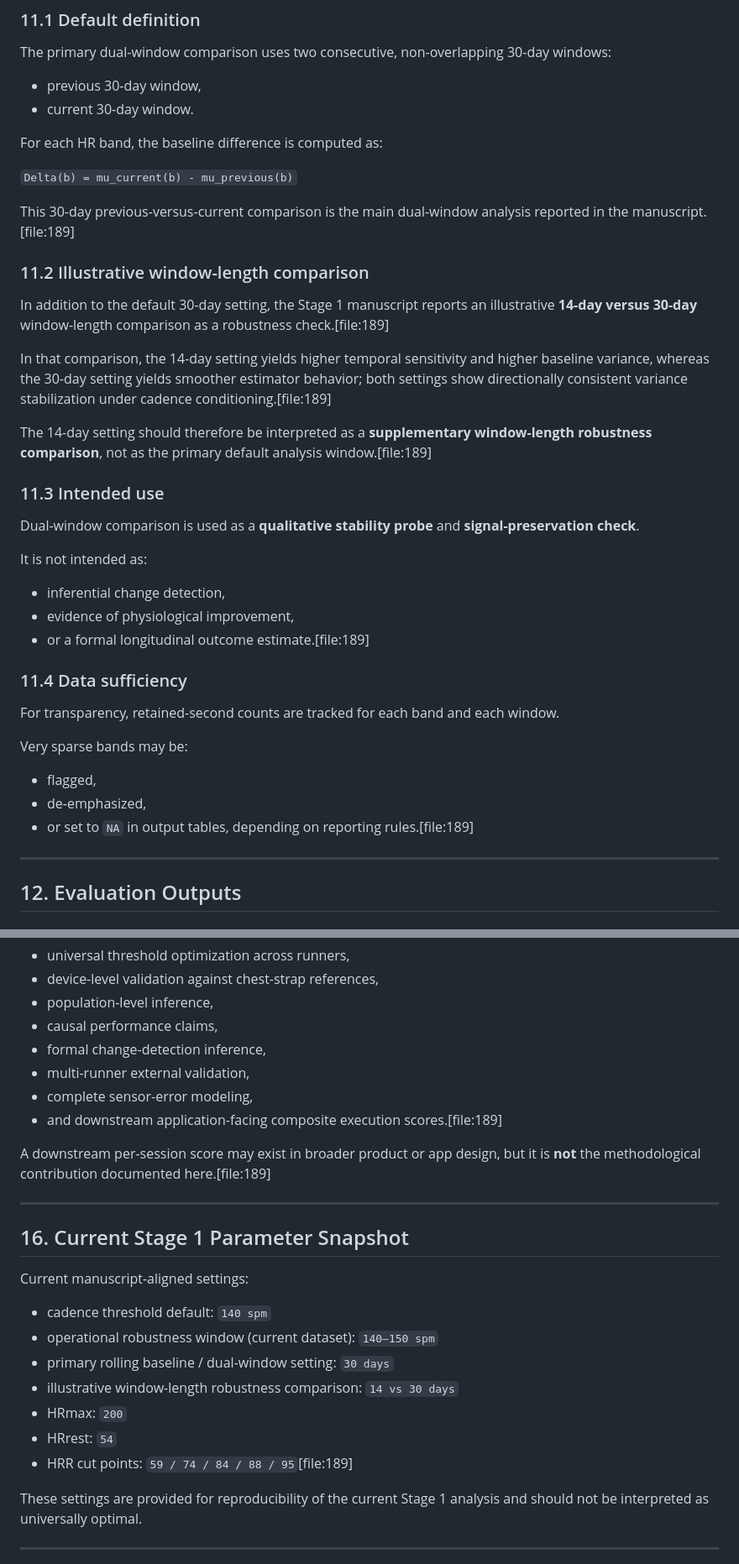
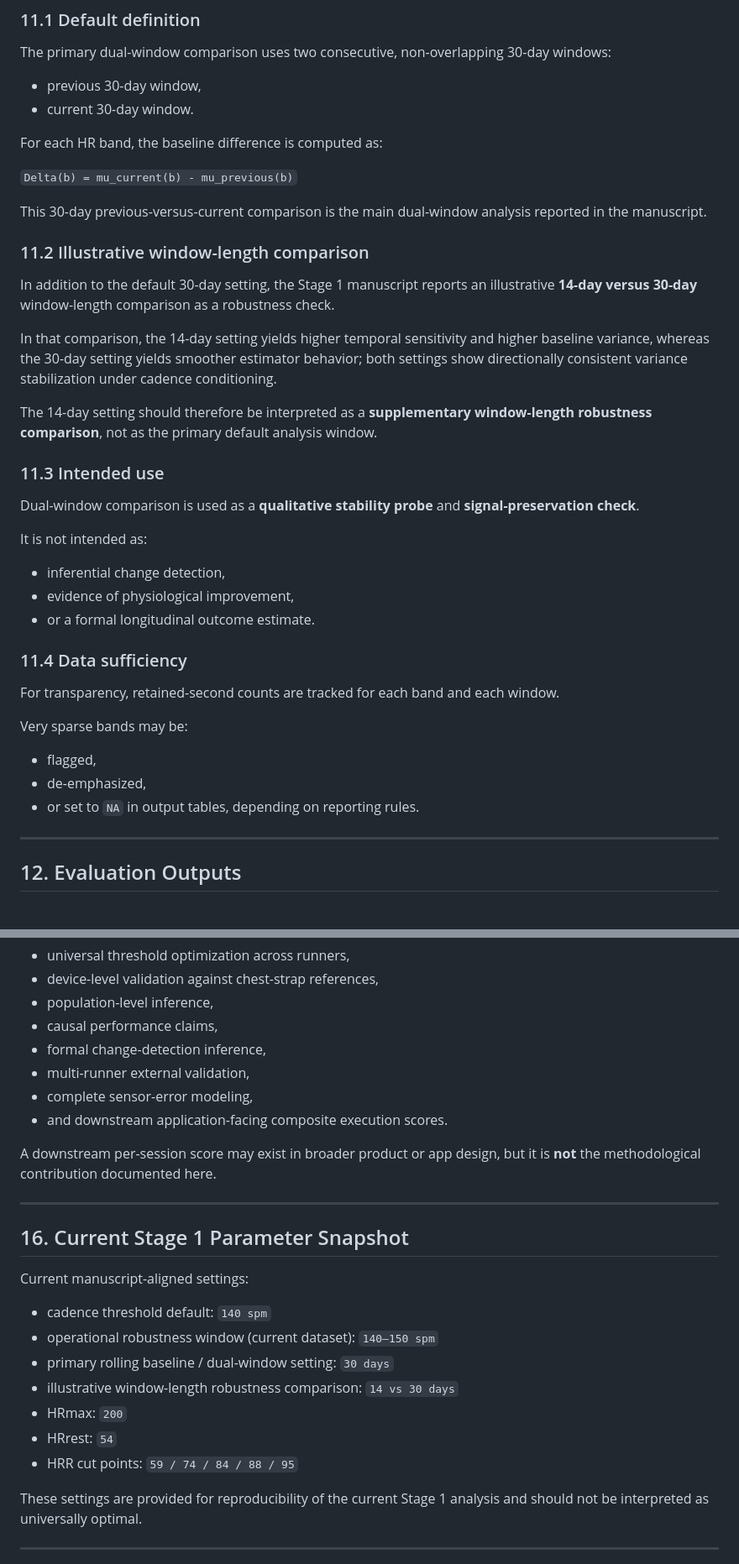
Before and after one commit to steven-sf-lam/cadence-rolling-baseline-wearable, a Markdown page: doc/FULL_SPEC.md, 2 parts joined by grey strips. Shown at 84% size. Rendered like a GitHub page.

```diff
--- a/doc/FULL_SPEC.md
+++ b/doc/FULL_SPEC.md
@@ -328,16 +328,16 @@ For each HR band, the baseline difference is computed as:
 
 `Delta(b) = mu_current(b) - mu_previous(b)`
 
-This 30-day previous-versus-current comparison is the main dual-window analysis reported in the manuscript.[file:189]
+This 30-day previous-versus-current comparison is the main dual-window analysis reported in the manuscript.
 
 ### 11.2 Illustrative window-length comparison
 
 In addition to the default 30-day setting, the Stage 1 manuscript reports an illustrative
-**14-day versus 30-day** window-length comparison as a robustness check.[file:189]
+**14-day versus 30-day** window-length comparison as a robustness check.
 
-In that comparison, the 14-day setting yields higher temporal sensitivity and higher baseline variance, whereas the 30-day setting yields smoother estimator behavior; both settings show directionally consistent variance stabilization under cadence conditioning.[file:189]
+In that comparison, the 14-day setting yields higher temporal sensitivity and higher baseline variance, whereas the 30-day setting yields smoother estimator behavior; both settings show directionally consistent variance stabilization under cadence conditioning.
 
-The 14-day setting should therefore be interpreted as a **supplementary window-length robustness comparison**, not as the primary default analysis window.[file:189]
+The 14-day setting should therefore be interpreted as a **supplementary window-length robustness comparison**, not as the primary default analysis window.
 
 ### 11.3 Intended use
 
@@ -346,7 +346,7 @@ Dual-window comparison is used as a **qualitative stability probe** and **signal
 It is not intended as:
 - inferential change detection,
 - evidence of physiological improvement,
-- or a formal longitudinal outcome estimate.[file:189]
+- or a formal longitudinal outcome estimate.
 
 ### 11.4 Data sufficiency
 
@@ -355,7 +355,7 @@ For transparency, retained-second counts are tracked for each band and each wind
 Very sparse bands may be:
 - flagged,
 - de-emphasized,
-- or set to `NA` in output tables, depending on reporting rules.[file:189]
+- or set to `NA` in output tables, depending on reporting rules.
 
 ---
 
@@ -467,9 +467,9 @@ The following are explicitly out of scope for the present Stage 1 manuscript-lev
 - formal change-detection inference,
 - multi-runner external validation,
 - complete sensor-error modeling,
-- and downstream application-facing composite execution scores.[file:189]
+- and downstream application-facing composite execution scores.
 
-A downstream per-session score may exist in broader product or app design, but it is **not** the methodological contribution documented here.[file:189]
+A downstream per-session score may exist in broader product or app design, but it is **not** the methodological contribution documented here.
 
 ---
 
@@ -483,7 +483,7 @@ Current manuscript-aligned settings:
 - illustrative window-length robustness comparison: `14 vs 30 days`
 - HRmax: `200`
 - HRrest: `54`
-- HRR cut points: `59 / 74 / 84 / 88 / 95`[file:189]
+- HRR cut points: `59 / 74 / 84 / 88 / 95`
 
 These settings are provided for reproducibility of the current Stage 1 analysis and should not be interpreted as universally optimal.
 
```
Also changed, not shown: other parts of doc/FULL_SPEC.md (+12 -12 lines).
